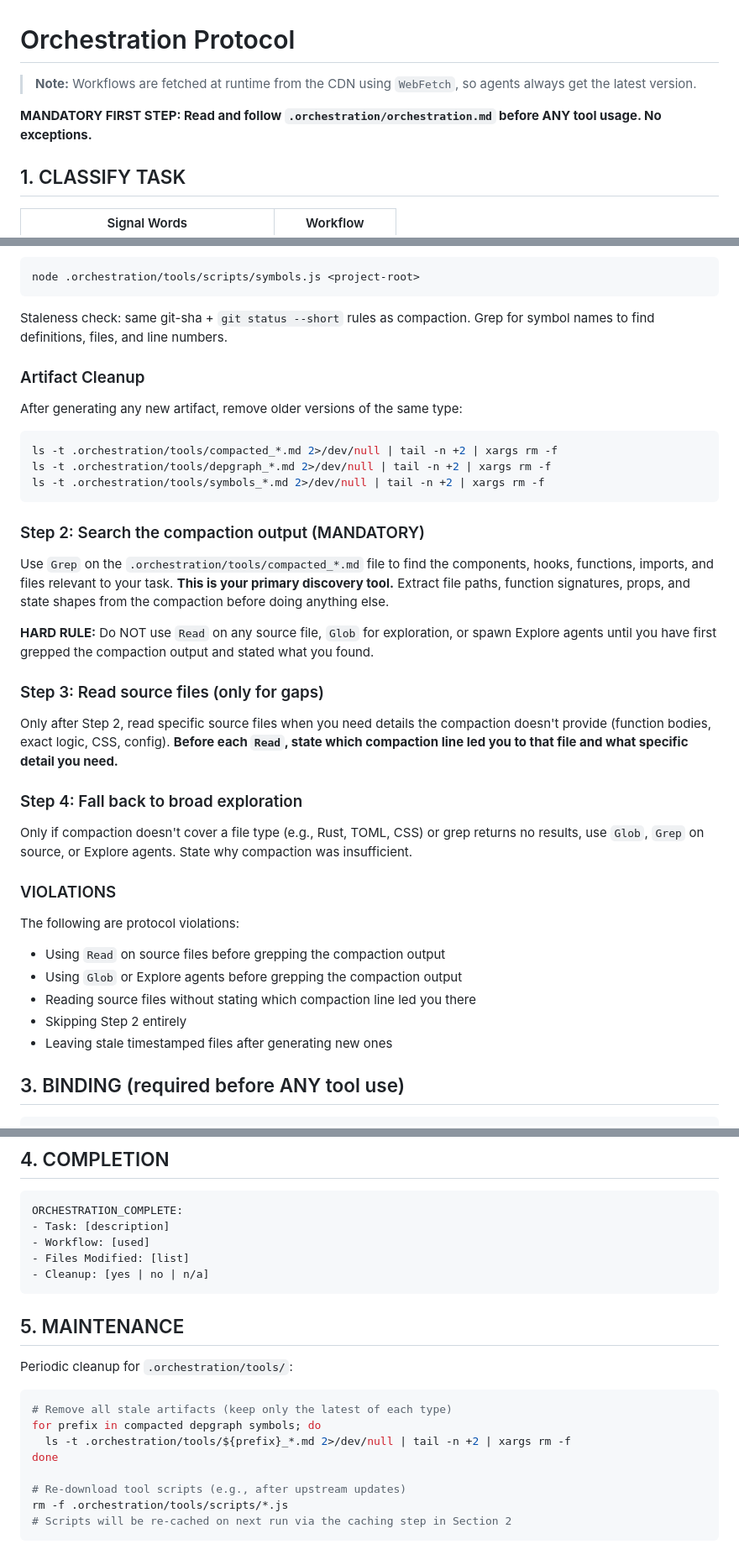
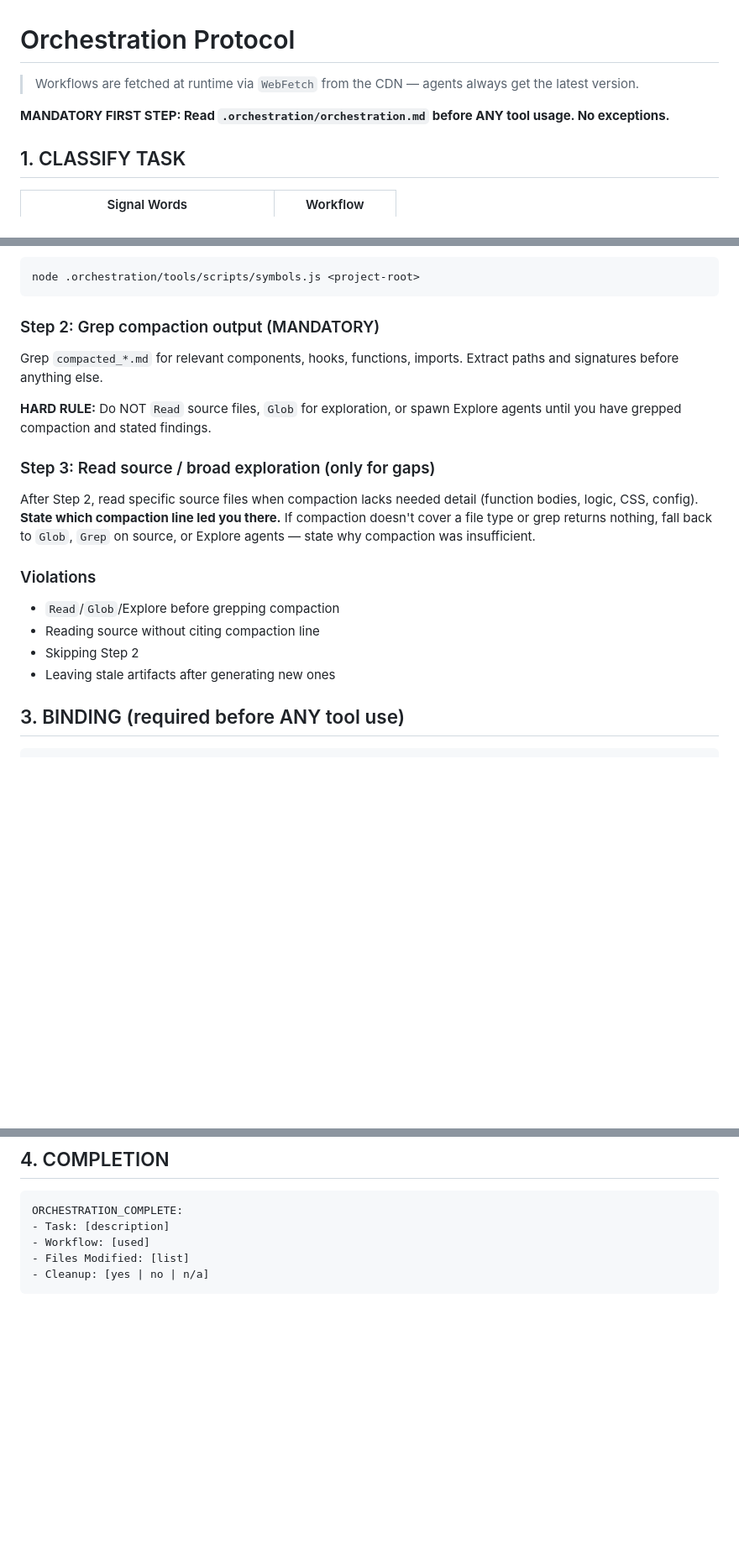
Before and after one commit to emdmed/agentic-orchestration-workflows, a Markdown page: public/orchestration/orchestration.md, 3 parts joined by grey strips. Shown at 84% size. Rendered like a GitHub page; blank space fills up the shorter version.

````diff
--- a/public/orchestration/orchestration.md
+++ b/public/orchestration/orchestration.md
@@ -1,8 +1,8 @@
 # Orchestration Protocol
 
-> **Note:** Workflows are fetched at runtime from the CDN using `WebFetch`, so agents always get the latest version.
+> Workflows are fetched at runtime via `WebFetch` from the CDN — agents always get the latest version.
 
-**MANDATORY FIRST STEP: Read and follow `.orchestration/orchestration.md` before ANY tool usage. No exceptions.**
+**MANDATORY FIRST STEP: Read `.orchestration/orchestration.md` before ANY tool usage. No exceptions.**
 
 ## 1. CLASSIFY TASK
 
@@ -102,40 +94,22 @@ Staleness check: same git-sha + `git status --short` rules as compaction. Grep f
 node .orchestration/tools/scripts/symbols.js <project-root>
 ```
 
-Staleness check: same git-sha + `git status --short` rules as compaction. Grep for symbol names to find definitions, files, and line numbers.
+### Step 2: Grep compaction output (MANDATORY)
 
-### Artifact Cleanup
+Grep `compacted_*.md` for relevant components, hooks, functions, imports. Extract paths and signatures before anything else.
 
-After generating any new artifact, remove older versions of the same type:
+**HARD RULE:** Do NOT `Read` source files, `Glob` for exploration, or spawn Explore agents until you have grepped compaction and stated findings.
 
-```bash
-ls -t .orchestration/tools/compacted_*.md 2>/dev/null | tail -n +2 | xargs rm -f
-ls -t .orchestration/tools/depgraph_*.md 2>/dev/null | tail -n +2 | xargs rm -f
-ls -t .orchestration/tools/symbols_*.md 2>/dev/null | tail -n +2 | xargs rm -f
-```
+### Step 3: Read source / broad exploration (only for gaps)
 
-### Step 2: Search the compaction output (MANDATORY)
+After Step 2, read specific source files when compaction lacks needed detail (function bodies, logic, CSS, config). **State which compaction line led you there.** If compaction doesn't cover a file type or grep returns nothing, fall back to `Glob`, `Grep` on source, or Explore agents — state why compaction was insufficient.
 
-Use `Grep` on the `.orchestration/tools/compacted_*.md` file to find the components, hooks, functions, imports, and files relevant to your task. **This is your primary discovery tool.** Extract file paths, function signatures, props, and state shapes from the compaction before doing anything else.
+### Violations
 
-**HARD RULE:** Do NOT use `Read` on any source file, `Glob` for exploration, or spawn Explore agents until you have first grepped the compaction output and stated what you found.
-
-### Step 3: Read source files (only for gaps)
-
-Only after Step 2, read specific source files when you need details the compaction doesn't provide (function bodies, exact logic, CSS, config). **Before each `Read`, state which compaction line led you to that file and what specific detail you need.**
-
-### Step 4: Fall back to broad exploration
-
-Only if compaction doesn't cover a file type (e.g., Rust, TOML, CSS) or grep returns no results, use `Glob`, `Grep` on source, or Explore agents. State why compaction was insufficient.
-
-### VIOLATIONS
-
-The following are protocol violations:
-- Using `Read` on source files before grepping the compaction output
-- Using `Glob` or Explore agents before grepping the compaction output
-- Reading source files without stating which compaction line led you there
-- Skipping Step 2 entirely
-- Leaving stale timestamped files after generating new ones
+- `Read`/`Glob`/Explore before grepping compaction
+- Reading source without citing compaction line
+- Skipping Step 2
+- Leaving stale artifacts after generating new ones
 
 ## 3. BINDING (required before ANY tool use)
 
@@ -156,18 +130,3 @@ ORCHESTRATION_COMPLETE:
 - Files Modified: [list]
 - Cleanup: [yes | no | n/a]
 ```
-
-## 5. MAINTENANCE
-
-Periodic cleanup for `.orchestration/tools/`:
-
-```bash
-# Remove all stale artifacts (keep only the latest of each type)
-for prefix in compacted depgraph symbols; do
-  ls -t .orchestration/tools/${prefix}_*.md 2>/dev/null | tail -n +2 | xargs rm -f
-done
-
-# Re-download tool scripts (e.g., after upstream updates)
-rm -f .orchestration/tools/scripts/*.js
-# Scripts will be re-cached on next run via the caching step in Section 2
-```
````
Also changed, not shown: other parts of public/orchestration/orchestration.md (+20 -28 lines).
